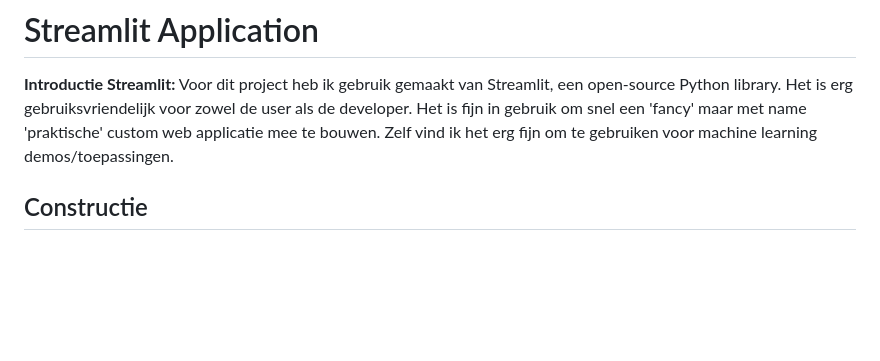
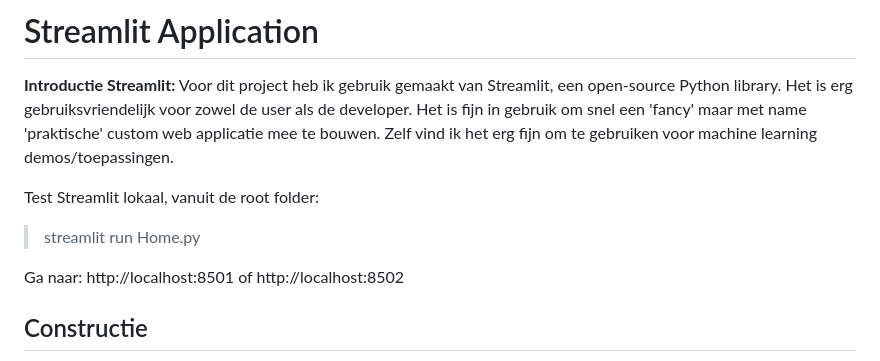
Before and after one commit to marc-aurai/Streamlit_template, a Markdown page: docs/README.md, the part around the change. GitHub-like rendering; blank space fills up the shorter version.

```diff
--- a/docs/README.md
+++ b/docs/README.md
@@ -303,6 +303,13 @@ Voorbeeld authorisatie key: </br>
 Voor dit project heb ik gebruik gemaakt van Streamlit, een open-source Python library.
 Het is erg gebruiksvriendelijk voor zowel de user als de developer. Het is fijn in gebruik om snel een 'fancy' maar met name 'praktische' custom  web applicatie mee te bouwen. Zelf vind ik het erg fijn om te gebruiken voor machine learning demos/toepassingen.
 
+Test Streamlit lokaal, vanuit de root folder:
+> streamlit run Home.py
+
+Ga naar: http://localhost:8501 of http://localhost:8502
+
+
+
 ## Constructie
 Om iedereen te laten testen met het Language model met diverse wedstrijden, is er een applicatie gebouwd in Streamlit. De applicatie is opgebouwd met het Streamlit multipage principe. Bestaande uit 3 pagina's: </br>
 1. **Home page**: Introductie pagina van de Web App. </br>
```
